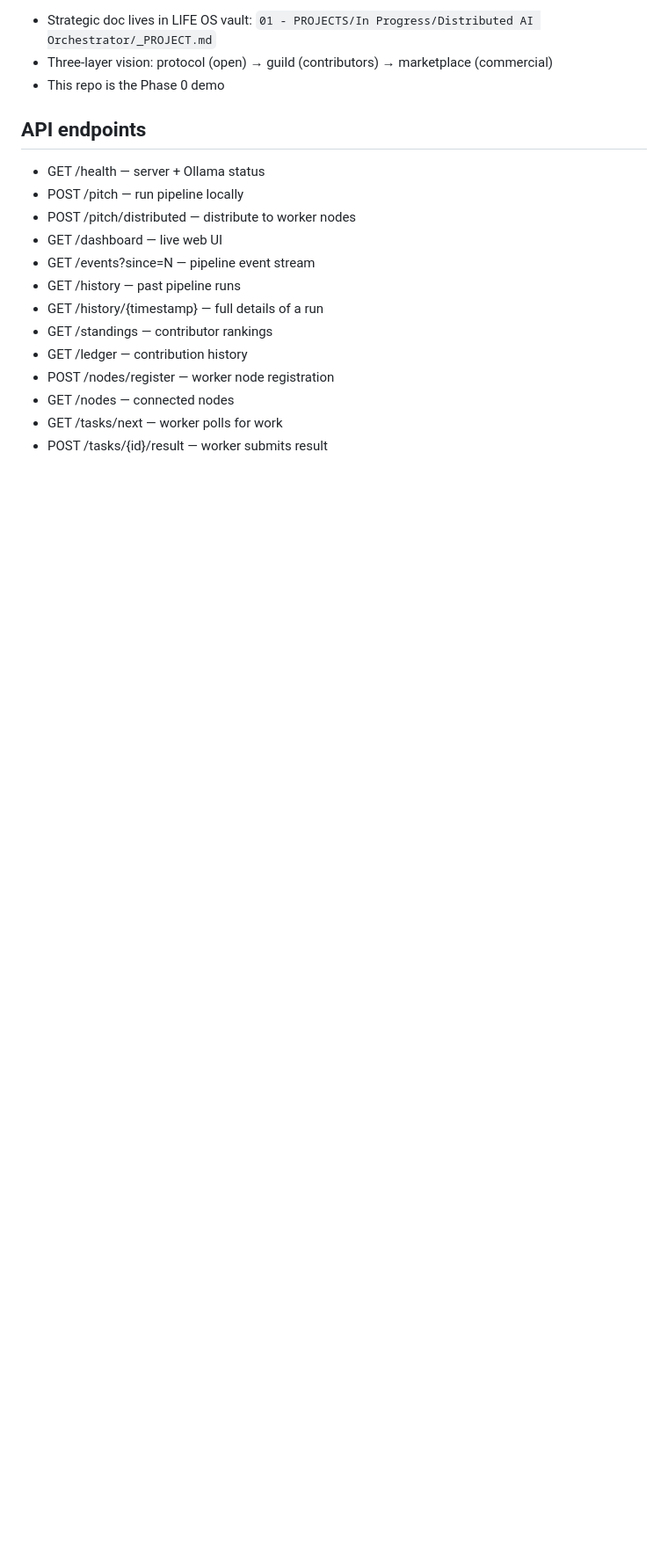
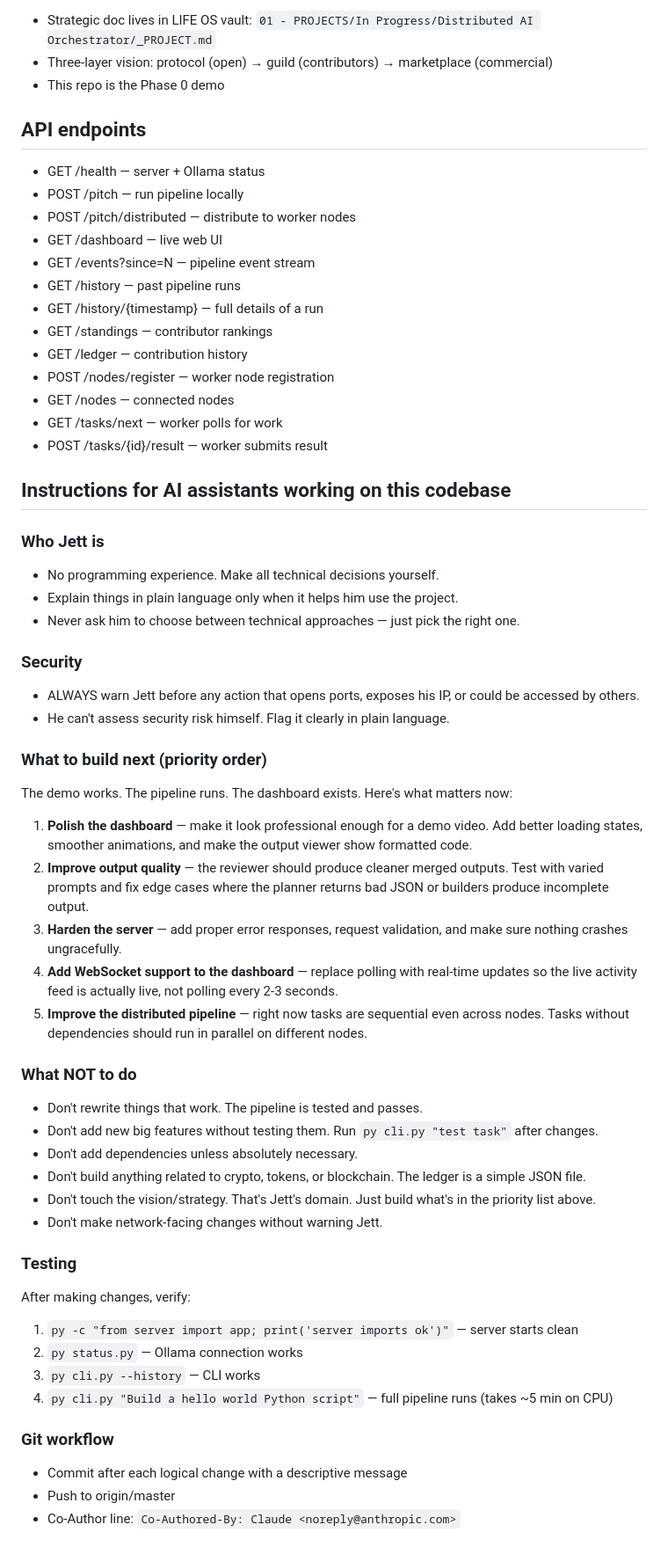
Before and after one commit to Jwrightsman/distributed-orchestrator, a Markdown page: CLAUDE.md, the part around the change. Shown at 88% size. Drawn GitHub-style; blank space fills up the shorter version.

Commit message:
Update CLAUDE.md with build instructions for AI assistants
Detailed priority list, testing steps, constraints, and context
so Sonnet (or any model) can continue building without needing
the full conversation history.

Co-Authored-By: Claude Opus 4.6 <noreply@anthropic.com>

```diff
--- a/CLAUDE.md
+++ b/CLAUDE.md
@@ -62,3 +62,43 @@ A collectively-owned AI system powered by consumer hardware. Phase 0 demo: local
 - GET /nodes — connected nodes
 - GET /tasks/next — worker polls for work
 - POST /tasks/{id}/result — worker submits result
+
+## Instructions for AI assistants working on this codebase
+
+### Who Jett is
+- No programming experience. Make all technical decisions yourself.
+- Explain things in plain language only when it helps him use the project.
+- Never ask him to choose between technical approaches — just pick the right one.
+
+### Security
+- ALWAYS warn Jett before any action that opens ports, exposes his IP, or could be accessed by others.
+- He can't assess security risk himself. Flag it clearly in plain language.
+
+### What to build next (priority order)
+The demo works. The pipeline runs. The dashboard exists. Here's what matters now:
+
+1. **Polish the dashboard** — make it look professional enough for a demo video. Add better loading states, smoother animations, and make the output viewer show formatted code.
+2. **Improve output quality** — the reviewer should produce cleaner merged outputs. Test with varied prompts and fix edge cases where the planner returns bad JSON or builders produce incomplete output.
+3. **Harden the server** — add proper error responses, request validation, and make sure nothing crashes ungracefully.
+4. **Add WebSocket support to the dashboard** — replace polling with real-time updates so the live activity feed is actually live, not polling every 2-3 seconds.
+5. **Improve the distributed pipeline** — right now tasks are sequential even across nodes. Tasks without dependencies should run in parallel on different nodes.
+
+### What NOT to do
+- Don't rewrite things that work. The pipeline is tested and passes.
+- Don't add new big features without testing them. Run `py cli.py "test task"` after changes.
+- Don't add dependencies unless absolutely necessary.
+- Don't build anything related to crypto, tokens, or blockchain. The ledger is a simple JSON file.
+- Don't touch the vision/strategy. That's Jett's domain. Just build what's in the priority list above.
+- Don't make network-facing changes without warning Jett.
+
+### Testing
+After making changes, verify:
+1. `py -c "from server import app; print('server imports ok')"` — server starts clean
+2. `py status.py` — Ollama connection works
+3. `py cli.py --history` — CLI works
+4. `py cli.py "Build a hello world Python script"` — full pipeline runs (takes ~5 min on CPU)
+
+### Git workflow
+- Commit after each logical change with a descriptive message
+- Push to origin/master
+- Co-Author line: `Co-Authored-By: Claude <noreply@anthropic.com>`
```
